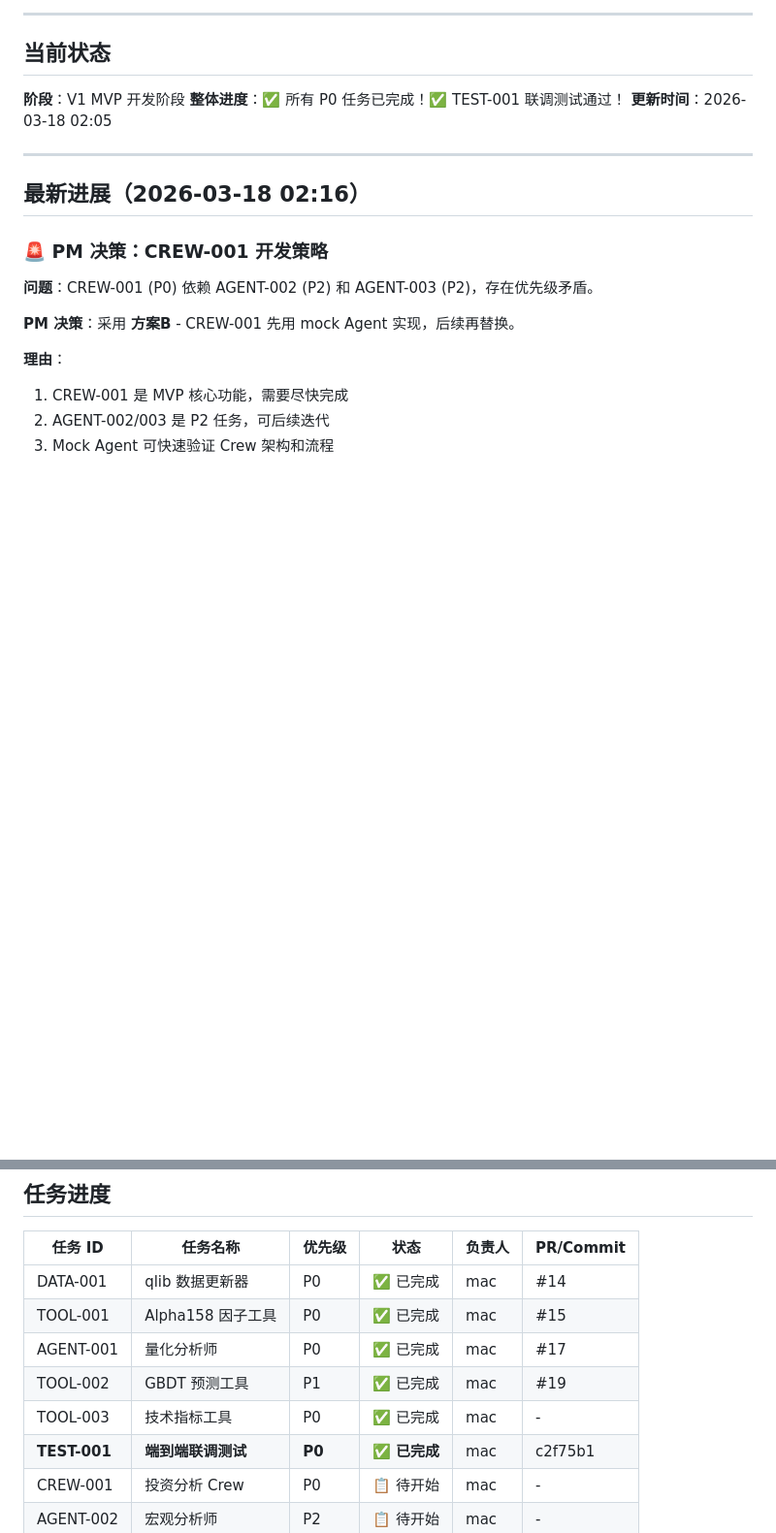
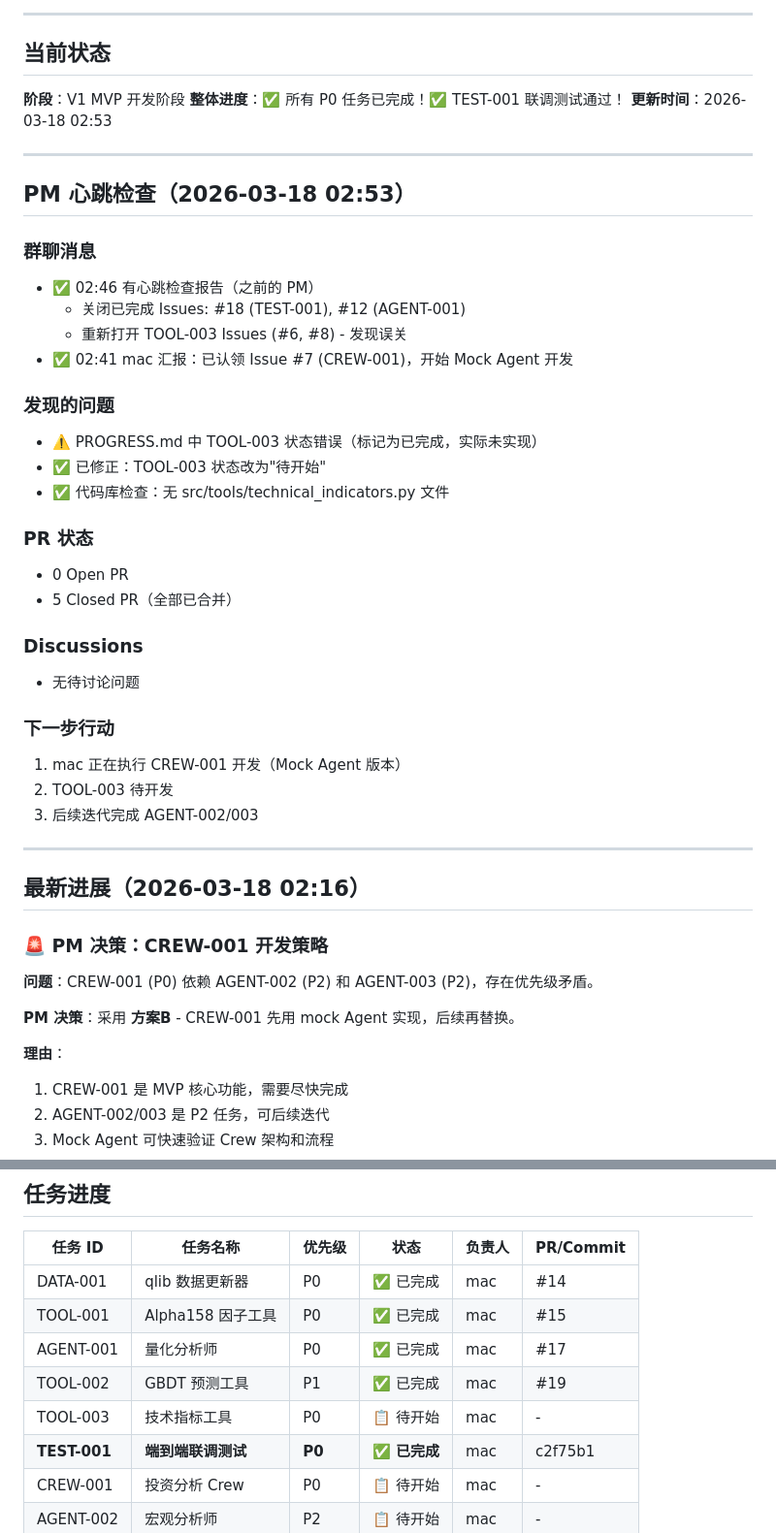
Before and after one commit to raindaywhu/AlphaPilot, a Markdown page: PROGRESS.md, 2 parts joined by grey strips. Shown at 97% size. Rendered like a GitHub page; blank space fills up the shorter version.

Commit message:
PM心跳: 修正TOOL-003状态为待开始

```diff
--- a/PROGRESS.md
+++ b/PROGRESS.md
@@ -11,7 +11,34 @@
 
 **阶段**：V1 MVP 开发阶段
 **整体进度**：✅ 所有 P0 任务已完成！✅ TEST-001 联调测试通过！
-**更新时间**：2026-03-18 02:05
+**更新时间**：2026-03-18 02:53
+
+---
+
+## PM 心跳检查（2026-03-18 02:53）
+
+### 群聊消息
+- ✅ 02:46 有心跳检查报告（之前的 PM）
+  - 关闭已完成 Issues: #18 (TEST-001), #12 (AGENT-001)
+  - 重新打开 TOOL-003 Issues (#6, #8) - 发现误关
+- ✅ 02:41 mac 汇报：已认领 Issue #7 (CREW-001)，开始 Mock Agent 开发
+
+### 发现的问题
+- ⚠️ PROGRESS.md 中 TOOL-003 状态错误（标记为已完成，实际未实现）
+- ✅ 已修正：TOOL-003 状态改为"待开始"
+- ✅ 代码库检查：无 src/tools/technical_indicators.py 文件
+
+### PR 状态
+- 0 Open PR
+- 5 Closed PR（全部已合并）
+
+### Discussions
+- 无待讨论问题
+
+### 下一步行动
+1. mac 正在执行 CREW-001 开发（Mock Agent 版本）
+2. TOOL-003 待开发
+3. 后续迭代完成 AGENT-002/003
 
 ---
 
@@ -116,7 +143,7 @@
 | TOOL-001 | Alpha158 因子工具 | P0 | ✅ 已完成 | mac | #15 |
 | AGENT-001 | 量化分析师 | P0 | ✅ 已完成 | mac | #17 |
 | TOOL-002 | GBDT 预测工具 | P1 | ✅ 已完成 | mac | #19 |
-| TOOL-003 | 技术指标工具 | P0 | ✅ 已完成 | mac | - |
+| TOOL-003 | 技术指标工具 | P0 | 📋 待开始 | mac | - |
 | **TEST-001** | **端到端联调测试** | **P0** | ✅ **已完成** | mac | c2f75b1 |
 | CREW-001 | 投资分析 Crew | P0 | 📋 待开始 | mac | - |
 | AGENT-002 | 宏观分析师 | P2 | 📋 待开始 | mac | - |
```
